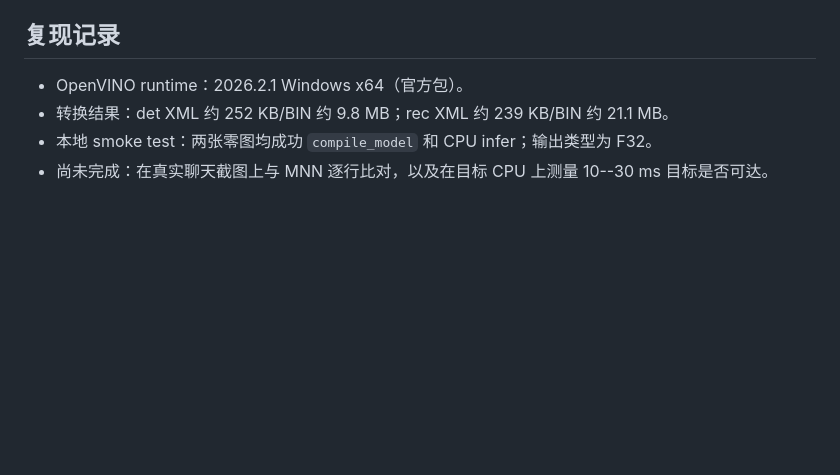
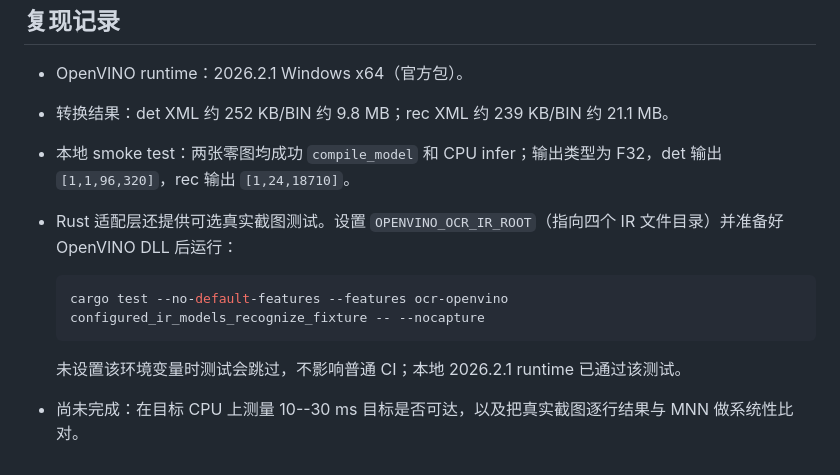
Before and after one commit to XingNian-www/Miliastra-Wonderland-Music, a Markdown page: docs/research/openvino-ocr-models.md, the part around the change. Drawn GitHub-style; blank space fills up the shorter version.

Commit message:
test: add configurable OpenVINO OCR smoke

````diff
--- a/docs/research/openvino-ocr-models.md
+++ b/docs/research/openvino-ocr-models.md
@@ -99,5 +99,12 @@ ocr:
 
 - OpenVINO runtime：2026.2.1 Windows x64（官方包）。
 - 转换结果：det XML 约 252 KB/BIN 约 9.8 MB；rec XML 约 239 KB/BIN 约 21.1 MB。
-- 本地 smoke test：两张零图均成功 `compile_model` 和 CPU infer；输出类型为 F32。
-- 尚未完成：在真实聊天截图上与 MNN 逐行比对，以及在目标 CPU 上测量 10--30 ms 目标是否可达。
+- 本地 smoke test：两张零图均成功 `compile_model` 和 CPU infer；输出类型为 F32，det 输出 `[1,1,96,320]`，rec 输出 `[1,24,18710]`。
+- Rust 适配层还提供可选真实截图测试。设置 `OPENVINO_OCR_IR_ROOT`（指向四个 IR 文件目录）并准备好 OpenVINO DLL 后运行：
+
+  ```powershell
+  cargo test --no-default-features --features ocr-openvino configured_ir_models_recognize_fixture -- --nocapture
+  ```
+
+  未设置该环境变量时测试会跳过，不影响普通 CI；本地 2026.2.1 runtime 已通过该测试。
+- 尚未完成：在目标 CPU 上测量 10--30 ms 目标是否可达，以及把真实截图逐行结果与 MNN 做系统性比对。
````
